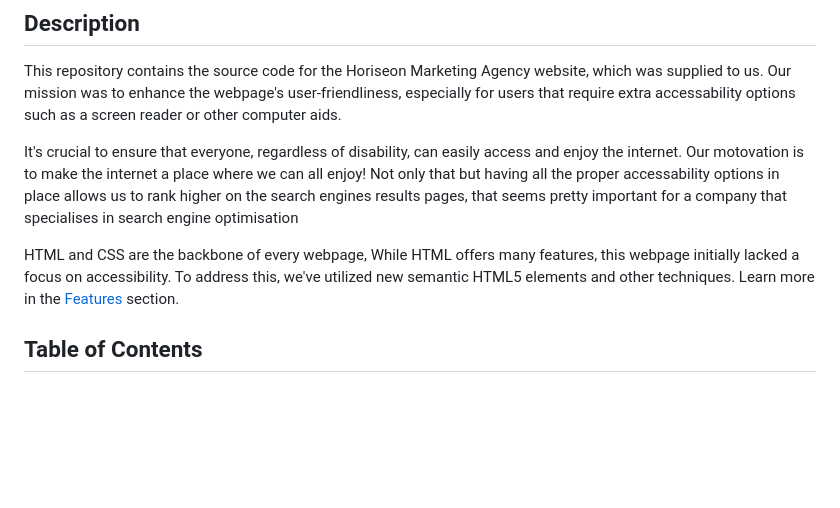
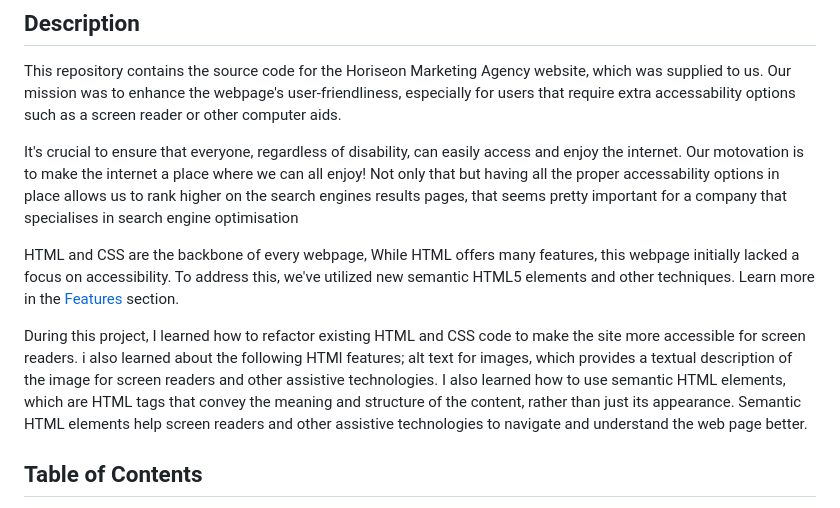
Before and after one commit to RossNE99/04-code-refactor-lesson, a Markdown page: README.md, the part around the change. Drawn GitHub-style; blank space fills up the shorter version.

Commit message:
added a what i have learned section

```diff
--- a/README.md
+++ b/README.md
@@ -5,7 +5,9 @@ This repository contains the source code for the Horiseon Marketing Agency websi
 
 It's crucial to ensure that everyone, regardless of disability, can easily access and enjoy the internet. Our motovation is to make the internet a place where we can all enjoy! Not only that but having all the proper accessability options in place allows us to rank higher on the search engines results pages, that seems pretty important for a company that specialises in search engine optimisation
 
- HTML and CSS are the backbone of every webpage, While HTML offers many features, this webpage initially lacked a focus on accessibility. To address this, we've utilized new semantic HTML5 elements and other techniques. Learn more in the [Features](#Features) section.
+HTML and CSS are the backbone of every webpage, While HTML offers many features, this webpage initially lacked a focus on accessibility. To address this, we've utilized new semantic HTML5 elements and other techniques. Learn more in the [Features](#Features) section.
+
+During this project, I learned how to refactor existing HTML and CSS code to make the site more accessible for screen readers. i also learned about the following HTMl features; alt text for images, which provides a textual description of the image for screen readers and other assistive technologies. I also learned how to use semantic HTML elements, which are HTML tags that convey the meaning and structure of the content, rather than just its appearance. Semantic HTML elements help screen readers and other assistive technologies to navigate and understand the web page better.
 
 ## Table of Contents
 
```
